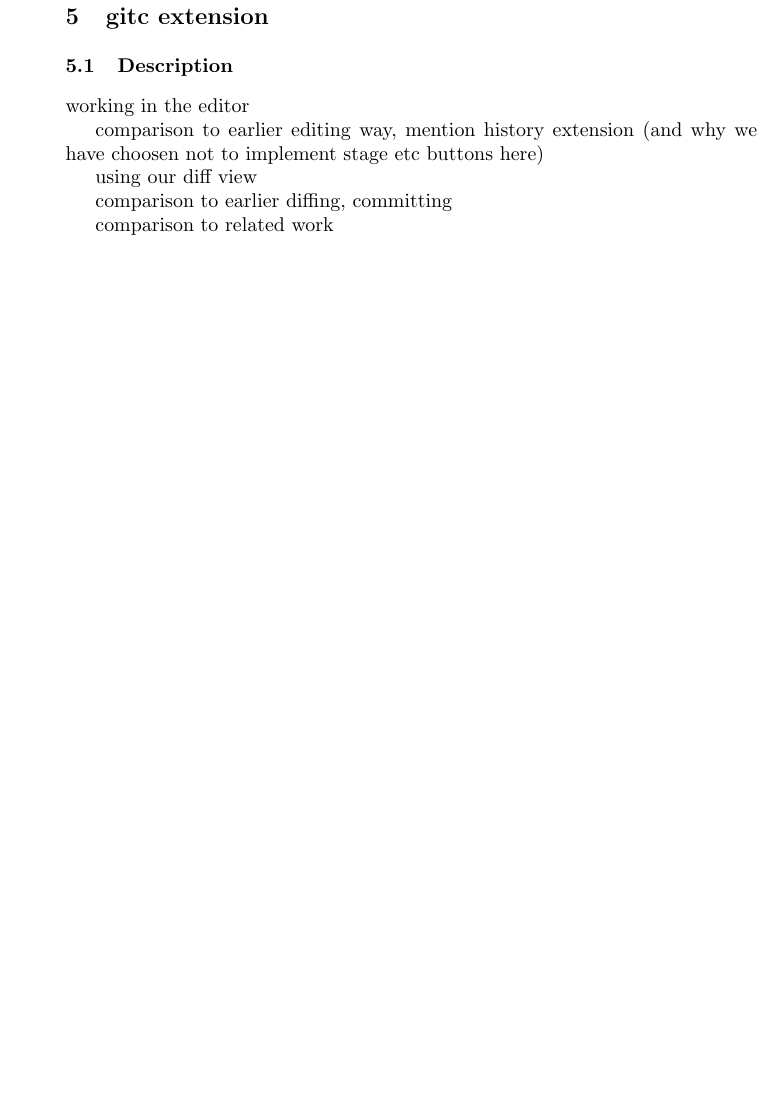
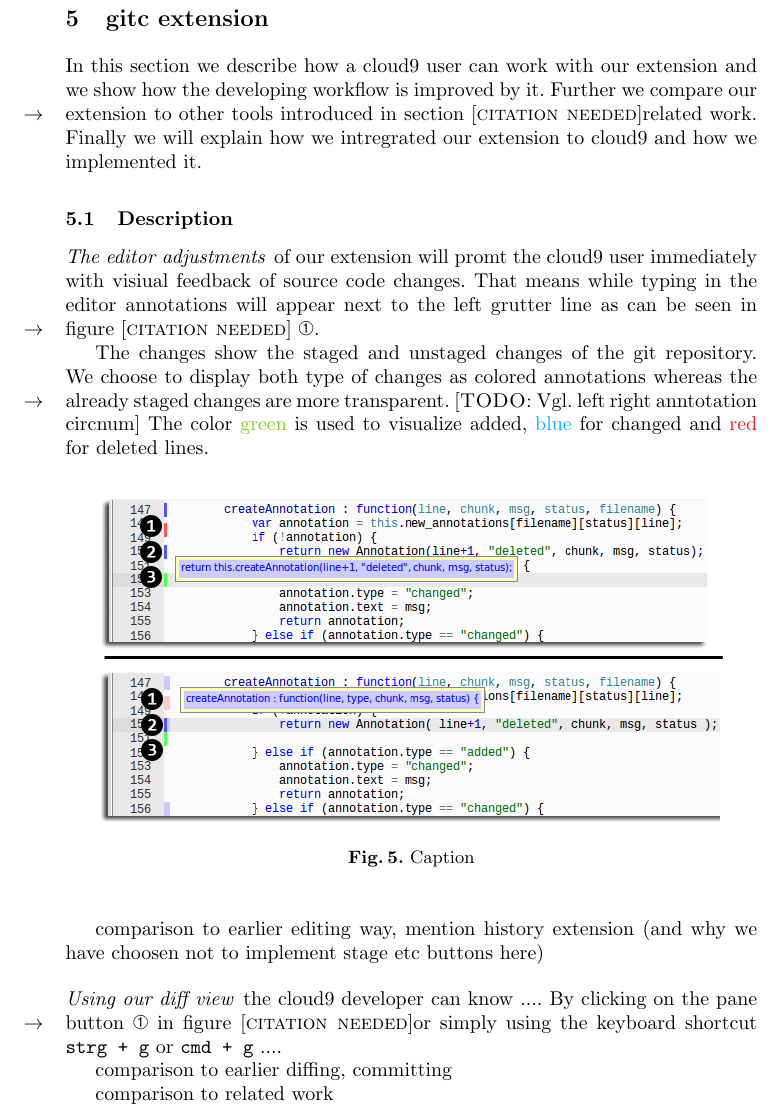
Before and after one commit to machisuji/webdev-spm, a LaTeX thesis (seminar/paper/cloud9.tex, which reads seminar/paper/chapters/extension.tex): part of page 12 of 15 before the commit and part of page 12 of 16 after it, cut so that both start at the same text, the shorter picture padded with empty space. Compiled offline with pdfLaTeX.

Commit message:
extension description

```diff
--- a/seminar/paper/chapters/extension.tex
+++ b/seminar/paper/chapters/extension.tex
@@ -1,12 +1,28 @@
 \section{gitc extension}
 \label{sec:Extension}
+In this section we describe how a cloud9 user can work with our extension and we show how the developing workflow is improved by it.
+Further we compare our extension to other tools introduced in section~\needcite{related work}.
+Finally we will explain how we intregrated our extension to cloud9 and how we implemented it.
 
 \subsection{Description}
-working in the editor
+\paragraph{The editor adjustments} of our extension will promt the cloud9 user immediately with visiual feedback of source code changes.
+That means while typing in the editor annotations will appear next to the left grutter line as can be seen in figure~\needcite ~\circnum{1}.
+
+The changes show the staged and unstaged changes of the git repository.
+We choose to display both type of changes as colored annotations whereas the already staged changes are more transparent. \todo[Vgl. left right anntotation circnum]
+The color \textcolor{LimeGreen}{green} is used to visualize added, \textcolor{ProcessBlue}{blue} for changed and \textcolor{Red}{red} for deleted lines.
+
+\begin{figure}
+   \centering
+   \includegraphics[width=0.9\textwidth]{images/extension_tooltip_comparison.png}
+   \caption{Caption}
+   \label{fig:editor}
+\end{figure}
 
 comparison to earlier editing way, mention history extension (and why we have choosen not to implement stage etc buttons here)
 
-using our diff view
+\paragraph{Using our diff view} the cloud9 developer can know ....
+By clicking on the pane button \circnum{1} in figure~\needcite or simply using the keyboard shortcut \texttt{strg + g} or \texttt{cmd + g} ....
 
 comparison to earlier diffing, committing
 
```
Also changed, not shown: seminar/paper/images/extension_history.png (renamed from seminar/paper/images/extentsion_history.png), seminar/paper/images/extension_tooltip_comparison.png (added), seminar/paper/images/extentsion_tooltip.png (deleted).
